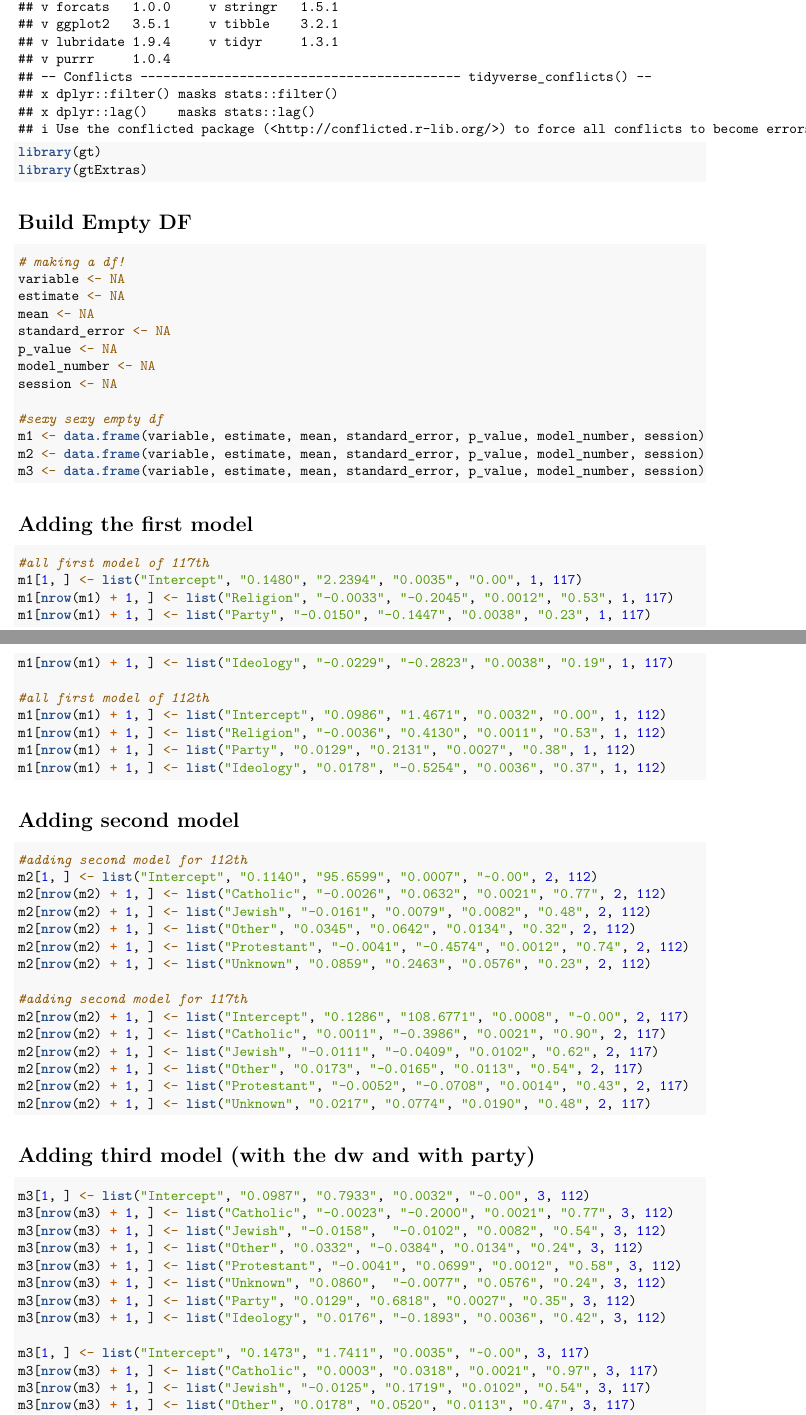
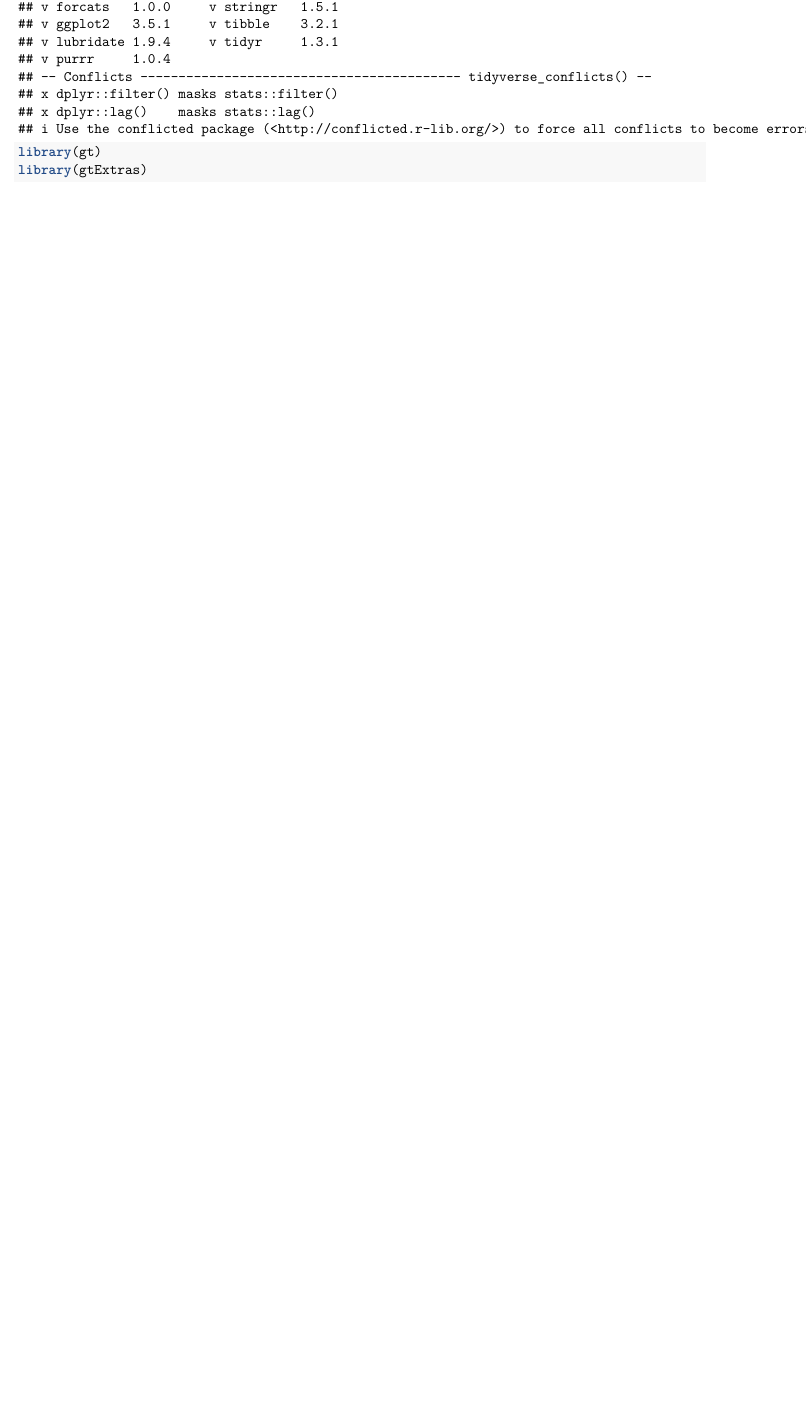
Before and after one commit to nliftman/GOV338, an R Markdown document (Final Project/Final Datasets/pretty tables!/pretty_tabels.Rmd): two parts of pages 1 and 2 of 7 before the commit and part of page 1 of 5 after it, the two joined at a grey line, cut so that both start at the same text, the shorter picture padded with empty space. Rendered offline with R 4.5, knitr and Pandoc, then LaTeX, with nearby package versions; some code elsewhere in the file could not run offline.

Commit message:
making pretty tables easier to read

````diff
--- a/Final Project/Final Datasets/pretty tables!/pretty_tabels.Rmd
+++ b/Final Project/Final Datasets/pretty tables!/pretty_tabels.Rmd
@@ -9,72 +9,3 @@ output: pdf_document
 library(tidyverse)
 library(gt)
 library(gtExtras)
-```
-
-# Build Empty DF
-```{r}
-# making a df!
-variable <- NA
-estimate <- NA
-mean <- NA
-standard_error <- NA
-p_value <- NA
-model_number <- NA
-session <- NA
-
-#sexy sexy empty df
-m1 <- data.frame(variable, estimate, mean, standard_error, p_value, model_number, session)
-m2 <- data.frame(variable, estimate, mean, standard_error, p_value, model_number, session)
-m3 <- data.frame(variable, estimate, mean, standard_error, p_value, model_number, session)
-```
-
-# Adding the first model
-```{r}
-#all first model of 117th
-m1[1, ] <- list("Intercept", "0.1480", "2.2394", "0.0035", "0.00", 1, 117)
-m1[nrow(m1) + 1, ] <- list("Religion", "-0.0033", "-0.2045", "0.0012", "0.53", 1, 117)
-m1[nrow(m1) + 1, ] <- list("Party", "-0.0150", "-0.1447", "0.0038", "0.23", 1, 117)
-m1[nrow(m1) + 1, ] <- list("Ideology", "-0.0229", "-0.2823", "0.0038", "0.19", 1, 117)
-
-#all first model of 112th
-m1[nrow(m1) + 1, ] <- list("Intercept", "0.0986", "1.4671", "0.0032", "0.00", 1, 112)
-m1[nrow(m1) + 1, ] <- list("Religion", "-0.0036", "0.4130", "0.0011", "0.53", 1, 112)
-m1[nrow(m1) + 1, ] <- list("Party", "0.0129", "0.2131", "0.0027", "0.38", 1, 112)
-m1[nrow(m1) + 1, ] <- list("Ideology", "0.0178", "-0.5254", "0.0036", "0.37", 1, 112)
-```
-
-# Adding second model
-```{r}
-#adding second model for 112th
-m2[1, ] <- list("Intercept", "0.1140", "95.6599", "0.0007", "~0.00", 2, 112)
-m2[nrow(m2) + 1, ] <- list("Catholic", "-0.0026", "0.0632", "0.0021", "0.77", 2, 112)
-m2[nrow(m2) + 1, ] <- list("Jewish", "-0.0161", "0.0079", "0.0082", "0.48", 2, 112)
-m2[nrow(m2) + 1, ] <- list("Other", "0.0345", "0.0642", "0.0134", "0.32", 2, 112)
-m2[nrow(m2) + 1, ] <- list("Protestant", "-0.0041", "-0.4574", "0.0012", "0.74", 2, 112)
-m2[nrow(m2) + 1, ] <- list("Unknown", "0.0859", "0.2463", "0.0576", "0.23", 2, 112)
-
-#adding second model for 117th
-m2[nrow(m2) + 1, ] <- list("Intercept", "0.1286", "108.6771", "0.0008", "~0.00", 2, 117)
-m2[nrow(m2) + 1, ] <- list("Catholic", "0.0011", "-0.3986", "0.0021", "0.90", 2, 117)
-m2[nrow(m2) + 1, ] <- list("Jewish", "-0.0111", "-0.0409", "0.0102", "0.62", 2, 117)
-m2[nrow(m2) + 1, ] <- list("Other", "0.0173", "-0.0165", "0.0113", "0.54", 2, 117)
-m2[nrow(m2) + 1, ] <- list("Protestant", "-0.0052", "-0.0708", "0.0014", "0.43", 2, 117)
-m2[nrow(m2) + 1, ] <- list("Unknown", "0.0217", "0.0774", "0.0190", "0.48", 2, 117)
-```
-
-
-# Adding third model (with the dw and with party)
-```{r}
-m3[1, ] <- list("Intercept", "0.0987", "0.7933", "0.0032", "~0.00", 3, 112)
-m3[nrow(m3) + 1, ] <- list("Catholic", "-0.0023", "-0.2000", "0.0021", "0.77", 3, 112)
-m3[nrow(m3) + 1, ] <- list("Jewish", "-0.0158",  "-0.0102", "0.0082", "0.54", 3, 112)
-m3[nrow(m3) + 1, ] <- list("Other", "0.0332", "-0.0384", "0.0134", "0.24", 3, 112)
-m3[nrow(m3) + 1, ] <- list("Protestant", "-0.0041", "0.0699", "0.0012", "0.58", 3, 112)
-m3[nrow(m3) + 1, ] <- list("Unknown", "0.0860",  "-0.0077", "0.0576", "0.24", 3, 112)
-m3[nrow(m3) + 1, ] <- list("Party", "0.0129", "0.6818", "0.0027", "0.35", 3, 112)
-m3[nrow(m3) + 1, ] <- list("Ideology", "0.0176", "-0.1893", "0.0036", "0.42", 3, 112)
-
-m3[1, ] <- list("Intercept", "0.1473", "1.7411", "0.0035", "~0.00", 3, 117)
-m3[nrow(m3) + 1, ] <- list("Catholic", "0.0003", "0.0318", "0.0021", "0.97", 3, 117)
-m3[nrow(m3) + 1, ] <- list("Jewish", "-0.0125", "0.1719", "0.0102", "0.54", 3, 117)
-m3[nrow(m3) + 1, ] <- list("Other", "0.0178", "0.0520", "0.0113", "0.47", 3, 117)
````
Also changed, not shown: Final Project/Final Datasets/pretty tables!/pretty_tabels.Rmd (4 more changed lines).
